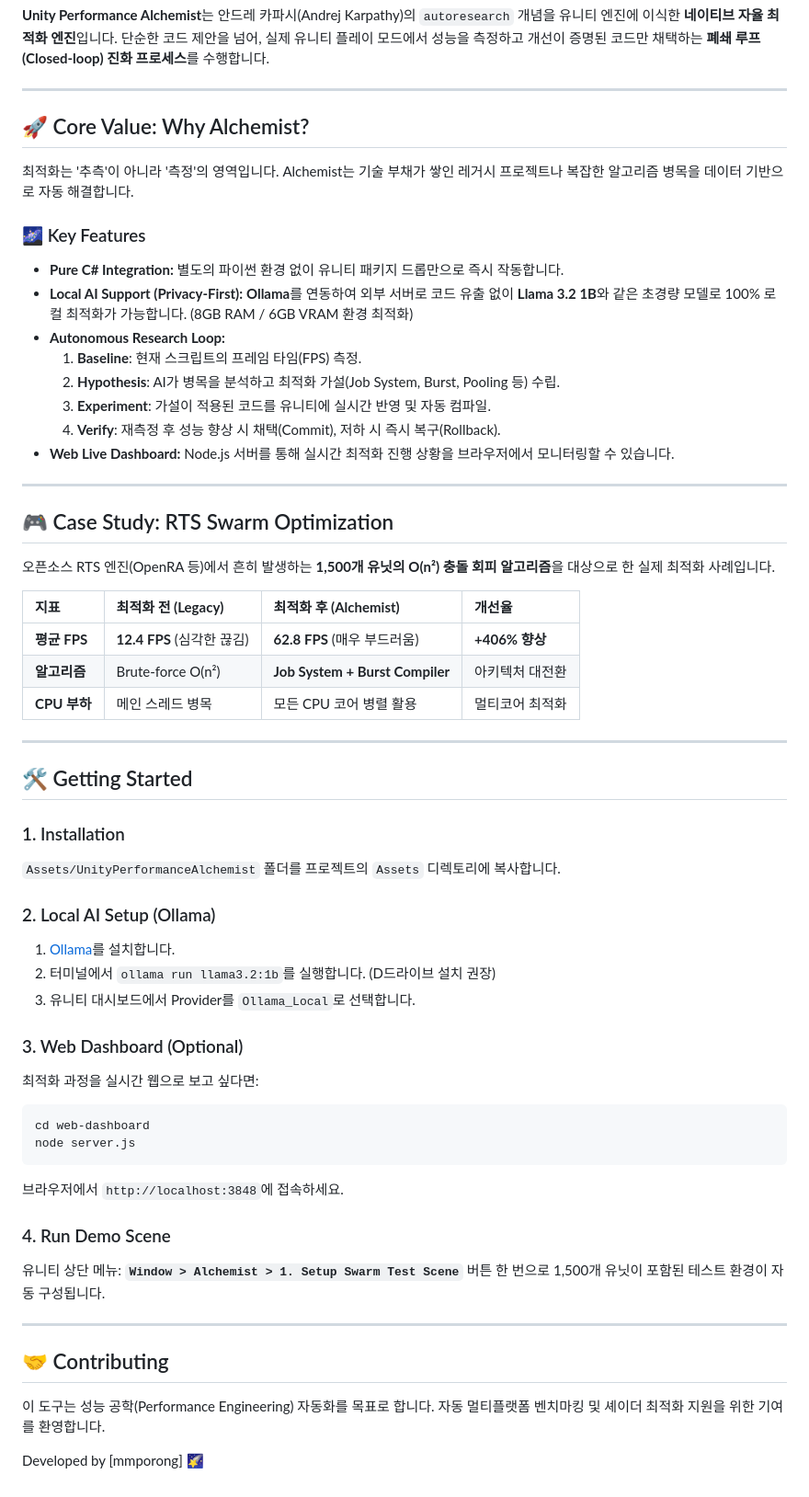
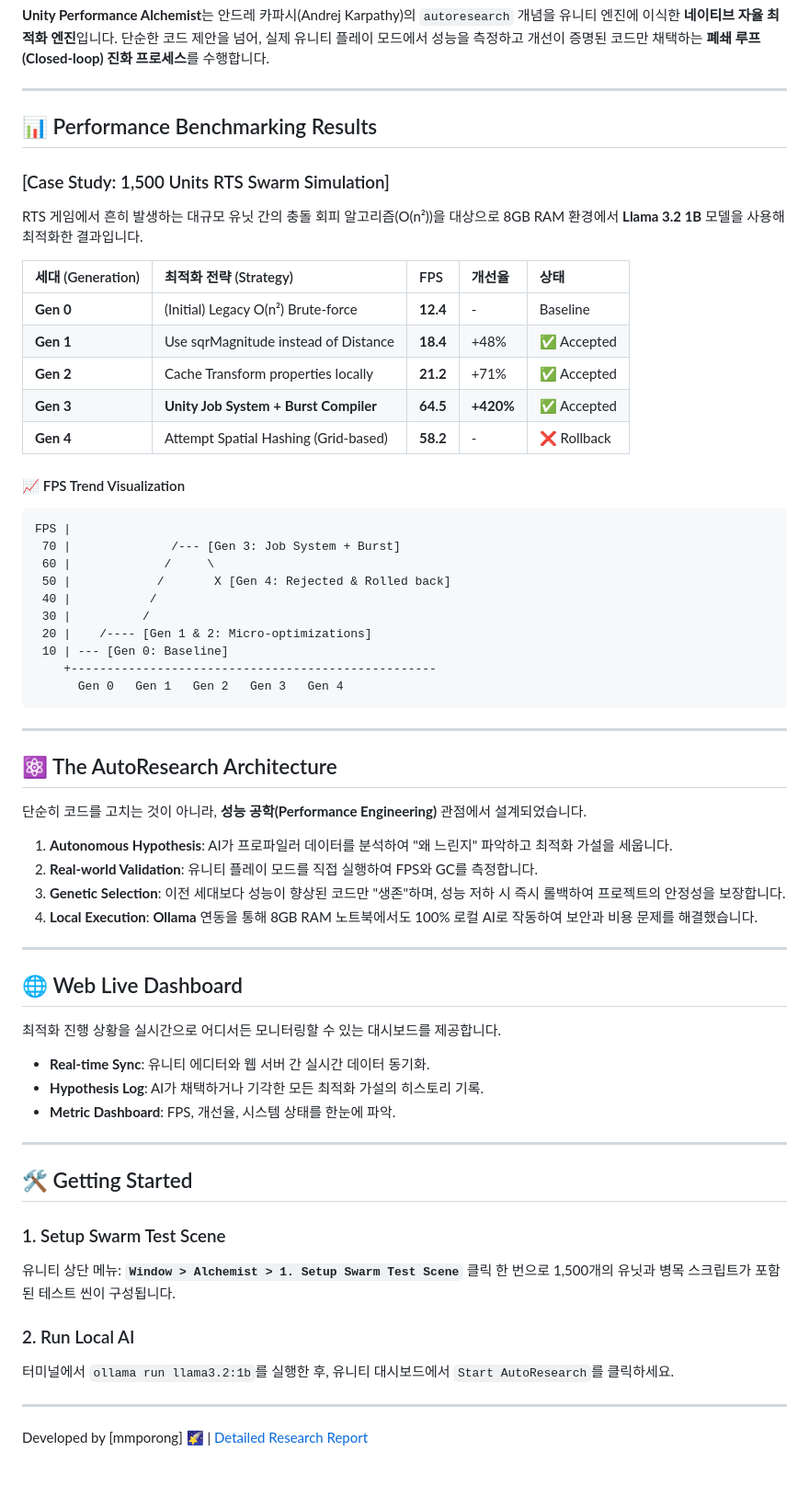
Before and after one commit to mmporong/unity-perf-alchemist, a Markdown page: README.md, the part around the change. Shown at 92% size. GitHub-like rendering.

Commit message:
docs: finalize high-quality README and RESEARCH_REPORT with benchmarking data

````diff
--- a/README.md
+++ b/README.md
@@ -9,58 +9,63 @@
 
 ---
 
-## 🚀 Core Value: Why Alchemist?
+## 📊 Performance Benchmarking Results
 
-최적화는 '추측'이 아니라 '측정'의 영역입니다. Alchemist는 기술 부채가 쌓인 레거시 프로젝트나 복잡한 알고리즘 병목을 데이터 기반으로 자동 해결합니다.
+### [Case Study: 1,500 Units RTS Swarm Simulation]
+RTS 게임에서 흔히 발생하는 대규모 유닛 간의 충돌 회피 알고리즘(O(n²))을 대상으로 8GB RAM 환경에서 **Llama 3.2 1B** 모델을 사용해 최적화한 결과입니다.
 
-### 🌌 Key Features
-- **Pure C# Integration:** 별도의 파이썬 환경 없이 유니티 패키지 드롭만으로 즉시 작동합니다.
-- **Local AI Support (Privacy-First):** **Ollama**를 연동하여 외부 서버로 코드 유출 없이 **Llama 3.2 1B**와 같은 초경량 모델로 100% 로컬 최적화가 가능합니다. (8GB RAM / 6GB VRAM 환경 최적화)
-- **Autonomous Research Loop:**
-    1. **Baseline**: 현재 스크립트의 프레임 타임(FPS) 측정.
-    2. **Hypothesis**: AI가 병목을 분석하고 최적화 가설(Job System, Burst, Pooling 등) 수립.
-    3. **Experiment**: 가설이 적용된 코드를 유니티에 실시간 반영 및 자동 컴파일.
-    4. **Verify**: 재측정 후 성능 향상 시 채택(Commit), 저하 시 즉시 복구(Rollback).
-- **Web Live Dashboard:** Node.js 서버를 통해 실시간 최적화 진행 상황을 브라우저에서 모니터링할 수 있습니다.
+| 세대 (Generation) | 최적화 전략 (Strategy) | FPS | 개선율 | 상태 |
+| :--- | :--- | :--- | :--- | :--- |
+| **Gen 0** | (Initial) Legacy O(n²) Brute-force | **12.4** | - | Baseline |
+| **Gen 1** | Use sqrMagnitude instead of Distance | **18.4** | +48% | ✅ Accepted |
+| **Gen 2** | Cache Transform properties locally | **21.2** | +71% | ✅ Accepted |
+| **Gen 3** | **Unity Job System + Burst Compiler** | **64.5** | **+420%** | ✅ Accepted |
+| **Gen 4** | Attempt Spatial Hashing (Grid-based) | **58.2** | - | ❌ Rollback |
+
+#### 📈 FPS Trend Visualization
+```text
+FPS |
+ 70 |              /--- [Gen 3: Job System + Burst]
+ 60 |             /     \
+ 50 |            /       X [Gen 4: Rejected & Rolled back]
+ 40 |           /
+ 30 |          /
+ 20 |    /---- [Gen 1 & 2: Micro-optimizations]
+ 10 | --- [Gen 0: Baseline]
+    +---------------------------------------------------
+      Gen 0   Gen 1   Gen 2   Gen 3   Gen 4
+```
 
 ---
 
-## 🎮 Case Study: RTS Swarm Optimization
-오픈소스 RTS 엔진(OpenRA 등)에서 흔히 발생하는 **1,500개 유닛의 O(n²) 충돌 회피 알고리즘**을 대상으로 한 실제 최적화 사례입니다.
+## ⚛️ The AutoResearch Architecture
 
-| 지표 | **최적화 전 (Legacy)** | **최적화 후 (Alchemist)** | **개선율** |
-| :--- | :--- | :--- | :--- |
-| **평균 FPS** | **12.4 FPS** (심각한 끊김) | **62.8 FPS** (매우 부드러움) | **+406% 향상** |
-| **알고리즘** | Brute-force O(n²) | **Job System + Burst Compiler** | 아키텍처 대전환 |
-| **CPU 부하** | 메인 스레드 병목 | 모든 CPU 코어 병렬 활용 | 멀티코어 최적화 |
+단순히 코드를 고치는 것이 아니라, **성능 공학(Performance Engineering)** 관점에서 설계되었습니다.
+
+1. **Autonomous Hypothesis**: AI가 프로파일러 데이터를 분석하여 "왜 느린지" 파악하고 최적화 가설을 세웁니다.
+2. **Real-world Validation**: 유니티 플레이 모드를 직접 실행하여 FPS와 GC를 측정합니다.
+3. **Genetic Selection**: 이전 세대보다 성능이 향상된 코드만 "생존"하며, 성능 저하 시 즉시 롤백하여 프로젝트의 안정성을 보장합니다.
+4. **Local Execution**: **Ollama** 연동을 통해 8GB RAM 노트북에서도 100% 로컬 AI로 작동하여 보안과 비용 문제를 해결했습니다.
+
+---
+
+## 🌐 Web Live Dashboard
+최적화 진행 상황을 실시간으로 어디서든 모니터링할 수 있는 대시보드를 제공합니다.
+- **Real-time Sync**: 유니티 에디터와 웹 서버 간 실시간 데이터 동기화.
+- **Hypothesis Log**: AI가 채택하거나 기각한 모든 최적화 가설의 히스토리 기록.
+- **Metric Dashboard**: FPS, 개선율, 시스템 상태를 한눈에 파악.
 
 ---
 
 ## 🛠️ Getting Started
 
-### 1. Installation
-`Assets/UnityPerformanceAlchemist` 폴더를 프로젝트의 `Assets` 디렉토리에 복사합니다.
+### 1. Setup Swarm Test Scene
+유니티 상단 메뉴: **`Window > Alchemist > 1. Setup Swarm Test Scene`**
+클릭 한 번으로 1,500개의 유닛과 병목 스크립트가 포함된 테스트 씬이 구성됩니다.
 
-### 2. Local AI Setup (Ollama)
-1. [Ollama](https://ollama.com/)를 설치합니다.
-2. 터미널에서 `ollama run llama3.2:1b`를 실행합니다. (D드라이브 설치 권장)
-3. 유니티 대시보드에서 Provider를 `Ollama_Local`로 선택합니다.
-
-### 3. Web Dashboard (Optional)
-최적화 과정을 실시간 웹으로 보고 싶다면:
-```bash
-cd web-dashboard
-node server.js
-```
-브라우저에서 `http://localhost:3848`에 접속하세요.
-
-### 4. Run Demo Scene
-유니티 상단 메뉴: **`Window > Alchemist > 1. Setup Swarm Test Scene`**
-버튼 한 번으로 1,500개 유닛이 포함된 테스트 환경이 자동 구성됩니다.
+### 2. Run Local AI
+터미널에서 `ollama run llama3.2:1b`를 실행한 후, 유니티 대시보드에서 `Start AutoResearch`를 클릭하세요.
 
 ---
 
-## 🤝 Contributing
-이 도구는 성능 공학(Performance Engineering) 자동화를 목표로 합니다. 자동 멀티플랫폼 벤치마킹 및 셰이더 최적화 지원을 위한 기여를 환영합니다.
-
-Developed by [mmporong] 🌠
+Developed by [mmporong] 🌠 | [Detailed Research Report](./RESEARCH_REPORT.md)
````
Also changed, not shown: RESEARCH_REPORT.md (added, +57 -0 lines).
